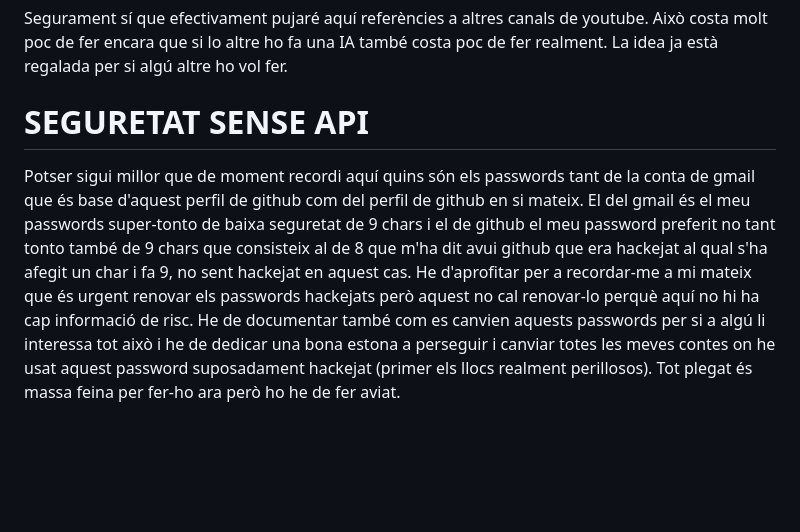
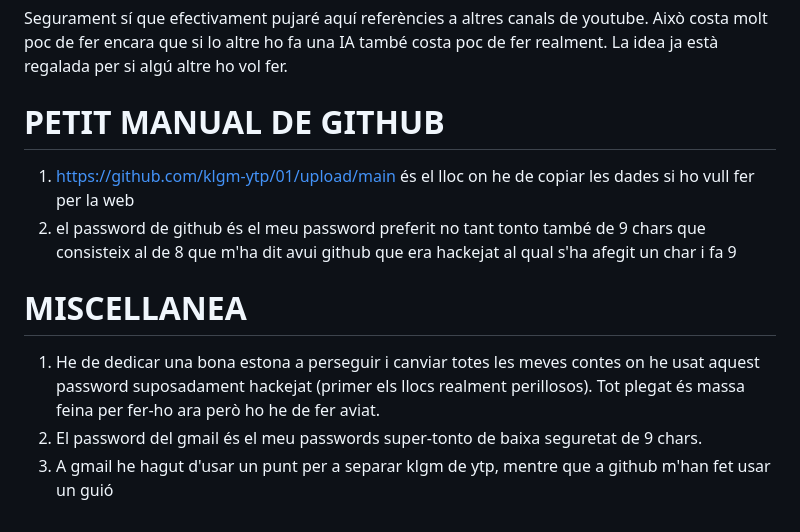
Before and after one commit to klgm-ytp/01, a Markdown page: README.md, the part around the change. Drawn GitHub-style; blank space fills up the shorter version.

Commit message:
Update README.md
Buff
Linea 2
Linea 3

```diff
--- a/README.md
+++ b/README.md
@@ -21,6 +21,13 @@ L'ides de fer auth imk significa que tres informacions es passen a un ordinador
 
 Segurament sí que efectivament pujaré aquí referències a altres canals de youtube. Això costa molt poc de fer encara que si lo altre ho fa una IA també costa poc de fer realment. La idea ja està regalada per si algú altre ho vol fer.
 
-# SEGURETAT SENSE API
+# PETIT MANUAL DE GITHUB
 
-Potser sigui millor que de moment recordi aquí quins són els passwords tant de la conta de gmail que és base d'aquest perfil de github com del perfil de github en si mateix. El del gmail és el meu passwords super-tonto de baixa seguretat de 9 chars i el de github el meu password preferit no tant tonto també de 9 chars que consisteix al de 8 que m'ha dit avui github que era hackejat al qual s'ha afegit un char i fa 9, no sent hackejat en aquest cas. He d'aprofitar per a recordar-me a mi mateix que és urgent renovar els passwords hackejats però aquest no cal renovar-lo perquè aquí no hi ha cap informació de risc. He de documentar també com es canvien aquests passwords per si a algú li interessa tot això i he de dedicar una bona estona a perseguir i canviar totes les meves contes on he usat aquest password suposadament hackejat (primer els llocs realment perillosos). Tot plegat és massa feina per fer-ho ara però ho he de fer aviat.
+1. https://github.com/klgm-ytp/01/upload/main és el lloc on he de copiar les dades si ho vull fer per la web
+2. el password de github és el meu password preferit no tant tonto també de 9 chars que consisteix al de 8 que m'ha dit avui github que era hackejat al qual s'ha afegit un char i fa 9
+
+# MISCELLANEA
+
+1. He de dedicar una bona estona a perseguir i canviar totes les meves contes on he usat aquest password suposadament hackejat (primer els llocs realment perillosos). Tot plegat és massa feina per fer-ho ara però ho he de fer aviat.
+2. El password del gmail és el meu passwords super-tonto de baixa seguretat de 9 chars.
+3. A gmail he hagut d'usar un punt per a separar klgm de ytp, mentre que a github m'han fet usar un guió
```
